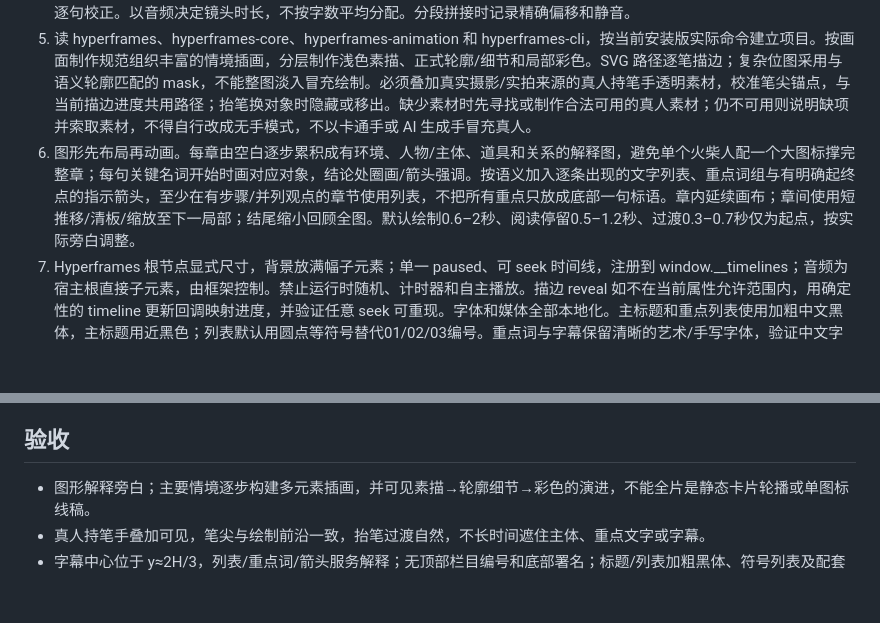
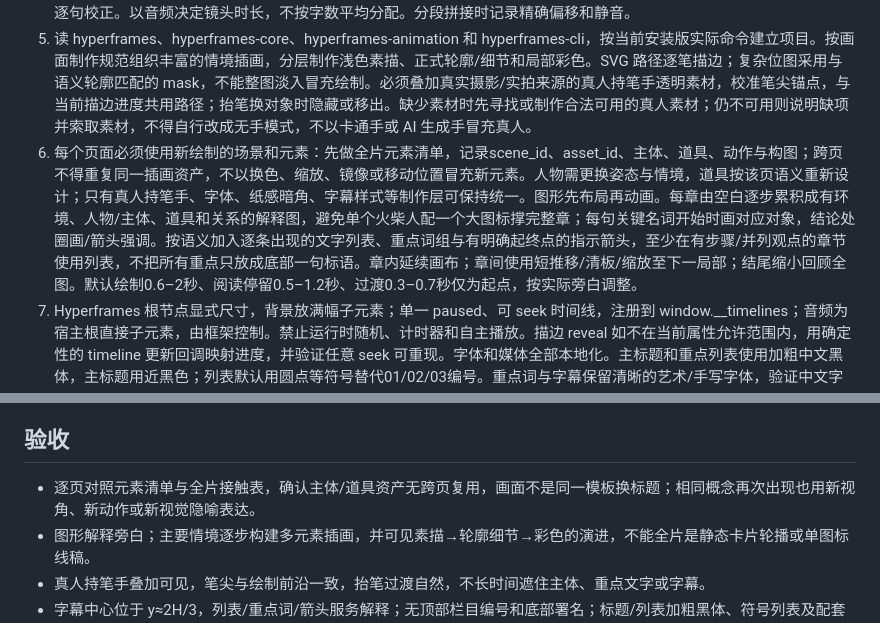
Before and after one commit to wbin888/whiteboard-sb, a Markdown page: SKILL.md, 2 parts joined by grey strips. Drawn GitHub-style; blank space fills up the shorter version.

```diff
--- a/SKILL.md
+++ b/SKILL.md
@@ -13,12 +13,13 @@ description: 将中文文案转成口播稿，用 ElevenLabs 配音和 Hyperfram
 3. 读已安装 elevenlabs 技能；使用 ELEVENLABS_API_KEY 环境变量或私密配置，不能输出密钥。查询可用 voice 并选择适合中文、自然清晰的讲解声音，复用用户已选 voice_id。不得擅自克隆原片播音员。生成短试听并自检发音，再生成分段配音；保存 voice_id、model_id、非敏感参数和音频文件。遇认证/余额错误停止付费重试，明确报告。没有密钥时只能完成非音频部分，不用其他 TTS 冒充。
 4. 从实测音频时长及词/句对齐建立 timing.json、字幕 SRT。优先使用服务返回的 alignment；不可用时用强制对齐/转写后逐句校正。以音频决定镜头时长，不按字数平均分配。分段拼接时记录精确偏移和静音。
 5. 读 hyperframes、hyperframes-core、hyperframes-animation 和 hyperframes-cli，按当前安装版实际命令建立项目。按画面制作规范组织丰富的情境插画，分层制作浅色素描、正式轮廓/细节和局部彩色。SVG 路径逐笔描边；复杂位图采用与语义轮廓匹配的 mask，不能整图淡入冒充绘制。必须叠加真实摄影/实拍来源的真人持笔手透明素材，校准笔尖锚点，与当前描边进度共用路径；抬笔换对象时隐藏或移出。缺少素材时先寻找或制作合法可用的真人素材；仍不可用则说明缺项并索取素材，不得自行改成无手模式，不以卡通手或 AI 生成手冒充真人。
-6. 图形先布局再动画。每章由空白逐步累积成有环境、人物/主体、道具和关系的解释图，避免单个火柴人配一个大图标撑完整章；每句关键名词开始时画对应对象，结论处圈画/箭头强调。按语义加入逐条出现的文字列表、重点词组与有明确起终点的指示箭头，至少在有步骤/并列观点的章节使用列表，不把所有重点只放成底部一句标语。章内延续画布；章间使用短推移/清板/缩放至下一局部；结尾缩小回顾全图。默认绘制0.6–2秒、阅读停留0.5–1.2秒、过渡0.3–0.7秒仅为起点，按实际旁白调整。
+6. 每个页面必须使用新绘制的场景和元素：先做全片元素清单，记录scene_id、asset_id、主体、道具、动作与构图；跨页不得重复同一插画资产，不以换色、缩放、镜像或移动位置冒充新元素。人物需更换姿态与情境，道具按该页语义重新设计；只有真人持笔手、字体、纸感暗角、字幕样式等制作层可保持统一。图形先布局再动画。每章由空白逐步累积成有环境、人物/主体、道具和关系的解释图，避免单个火柴人配一个大图标撑完整章；每句关键名词开始时画对应对象，结论处圈画/箭头强调。按语义加入逐条出现的文字列表、重点词组与有明确起终点的指示箭头，至少在有步骤/并列观点的章节使用列表，不把所有重点只放成底部一句标语。章内延续画布；章间使用短推移/清板/缩放至下一局部；结尾缩小回顾全图。默认绘制0.6–2秒、阅读停留0.5–1.2秒、过渡0.3–0.7秒仅为起点，按实际旁白调整。
 7. Hyperframes 根节点显式尺寸，背景放满幅子元素；单一 paused、可 seek 时间线，注册到 window.__timelines；音频为宿主根直接子元素，由框架控制。禁止运行时随机、计时器和自主播放。描边 reveal 如不在当前属性允许范围内，用确定性的 timeline 更新回调映射进度，并验证任意 seek 可重现。字体和媒体全部本地化。主标题和重点列表使用加粗中文黑体，主标题用近黑色；列表默认用圆点等符号替代01/02/03编号。重点词与字幕保留清晰的艺术/手写字体，验证中文字符覆盖及字体授权，不允许静默回退。背景采用中心明亮、四角略暗的柔和镜头暗角，强度轻微，不做硬边黑框。
 8. 字幕使用最终口播稿、实测时间；中文按语义断句，通常每行12–20字、最多两行，字幕中心放在距底部约1/3高度（自顶部 y≈2H/3）；1080×1440 时约 y=960px，最多两行整体围绕该中心排布。为字幕预留横向留白带，移动图形、手和重点列表避让字幕，不退回贴底字幕。画布文字保留简短列表和关键词组；不添加顶部“主题 / 01”式栏目编号、底部“主题 · 原创精简解说”式署名/页脚或类似装饰标签，截图中标注不要的两处都应删除；保留有内容意义的主标题。不把字幕也逐字绘制。配乐可选且不得压住旁白，写字声只点缀重点。
 9. 执行当前 CLI 的 lint/validate/inspect，检查每章首中尾及绘制中间帧；随机 seek 后再顺序播放检查手和路径同步。用户已要求成片时授权涵盖渲染。导出后 ffprobe 检查尺寸/时长/音轨，完整解码，检查音量并试听开头、转章和结尾。交付 MP4、SRT、口播稿、分镜、Hyperframes 源工程和参数记录的绝对路径；失败项如实列出。
 
 ## 验收
+- 逐页对照元素清单与全片接触表，确认主体/道具资产无跨页复用，画面不是同一模板换标题；相同概念再次出现也用新视角、新动作或新视觉隐喻表达。
 - 图形解释旁白；主要情境逐步构建多元素插画，并可见素描→轮廓细节→彩色的演进，不能全片是静态卡片轮播或单图标线稿。
 - 真人持笔手叠加可见，笔尖与绘制前沿一致，抬笔过渡自然，不长时间遮住主体、重点文字或字幕。
 - 字幕中心位于 y≈2H/3，列表/重点词/箭头服务解释；无顶部栏目编号和底部署名；标题/列表加粗黑体、符号列表及配套艺术字体实际生效，背景四角有柔和轻暗角。
```
Also changed, not shown: README.md (+9 -0 lines), references/visual-production.md (+4 -0 lines), docs/images/color-and-layout.png (added), docs/images/color-reveal.png (added), docs/images/pencil-and-real-hand.png (added).
